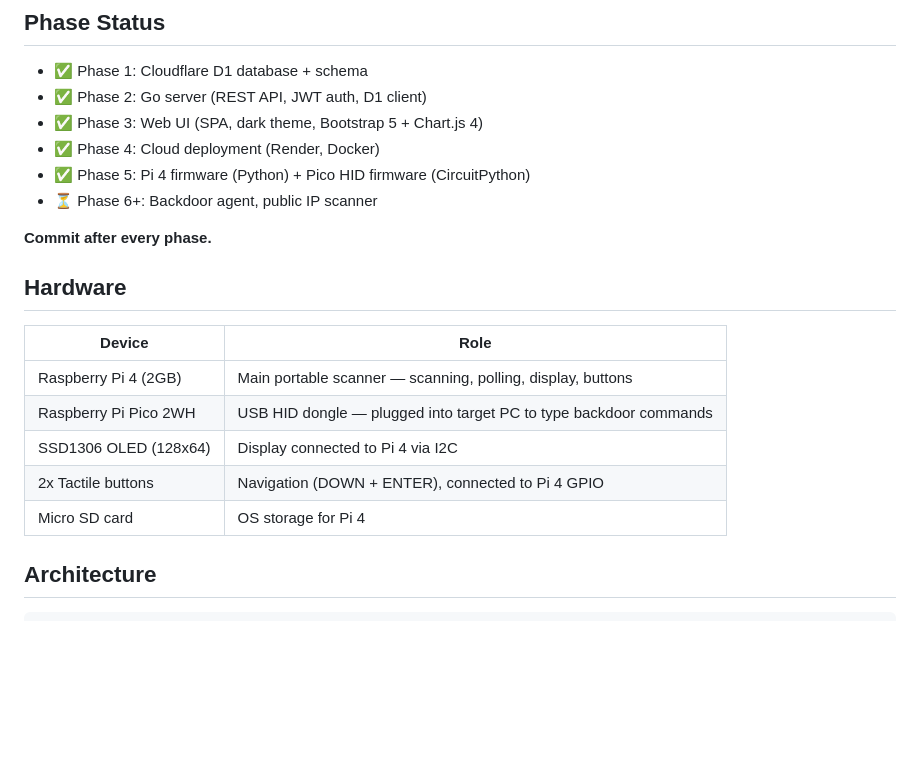
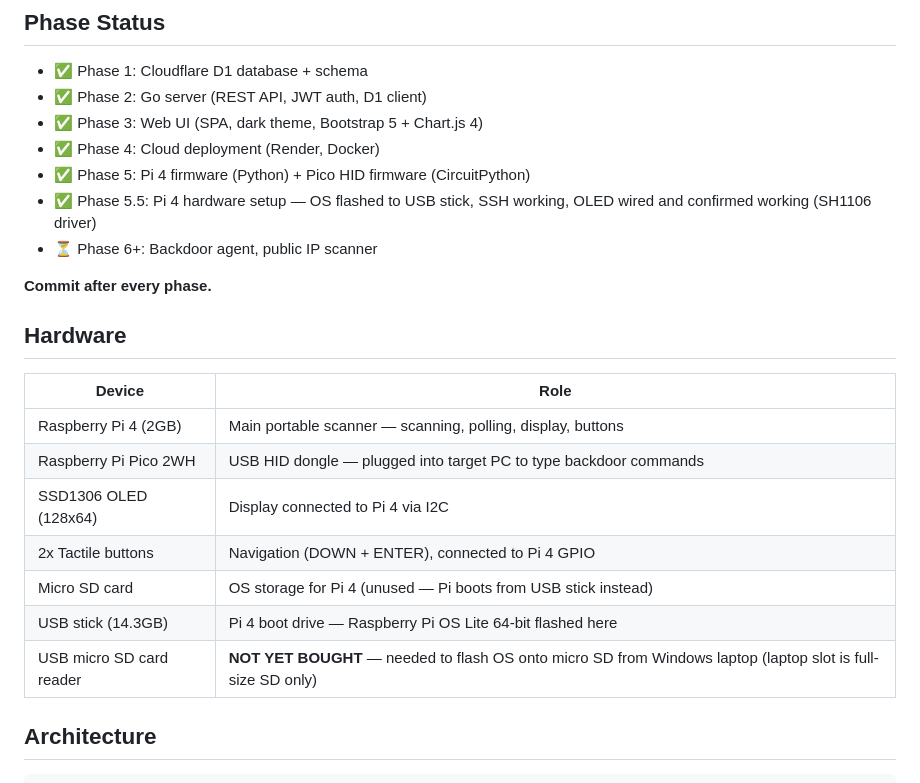
Before and after one commit to galofilip/THE-PROJECT, a Markdown page: CLAUDE.md, the part around the change. Rendered like a GitHub page; blank space fills up the shorter version.

Commit message:
Update CLAUDE.md: Pi 4 setup complete, OLED working, USB boot

```diff
--- a/CLAUDE.md
+++ b/CLAUDE.md
@@ -9,6 +9,7 @@ B33 is a portable penetration testing device for **educational purposes only**.
 - ✅ Phase 3: Web UI (SPA, dark theme, Bootstrap 5 + Chart.js 4)
 - ✅ Phase 4: Cloud deployment (Render, Docker)
 - ✅ Phase 5: Pi 4 firmware (Python) + Pico HID firmware (CircuitPython)
+- ✅ Phase 5.5: Pi 4 hardware setup — OS flashed to USB stick, SSH working, OLED wired and confirmed working (SH1106 driver)
 - ⏳ Phase 6+: Backdoor agent, public IP scanner
 
 **Commit after every phase.**
@@ -21,7 +22,9 @@ B33 is a portable penetration testing device for **educational purposes only**.
 | Raspberry Pi Pico 2WH | USB HID dongle — plugged into target PC to type backdoor commands |
 | SSD1306 OLED (128x64) | Display connected to Pi 4 via I2C |
 | 2x Tactile buttons | Navigation (DOWN + ENTER), connected to Pi 4 GPIO |
-| Micro SD card | OS storage for Pi 4 |
+| Micro SD card | OS storage for Pi 4 (unused — Pi boots from USB stick instead) |
+| USB stick (14.3GB) | Pi 4 boot drive — Raspberry Pi OS Lite 64-bit flashed here |
+| USB micro SD card reader | **NOT YET BOUGHT** — needed to flash OS onto micro SD from Windows laptop (laptop slot is full-size SD only) |
 
 ## Architecture
 
```
